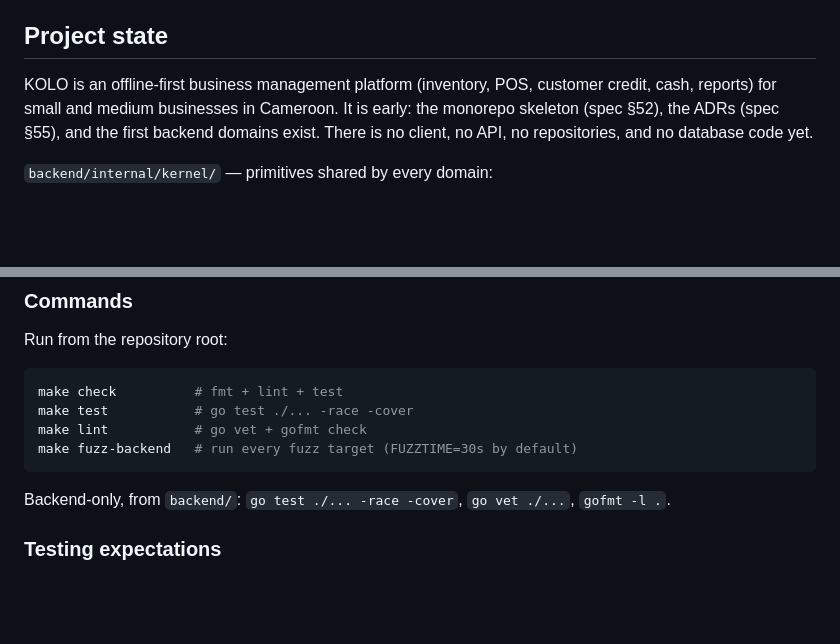
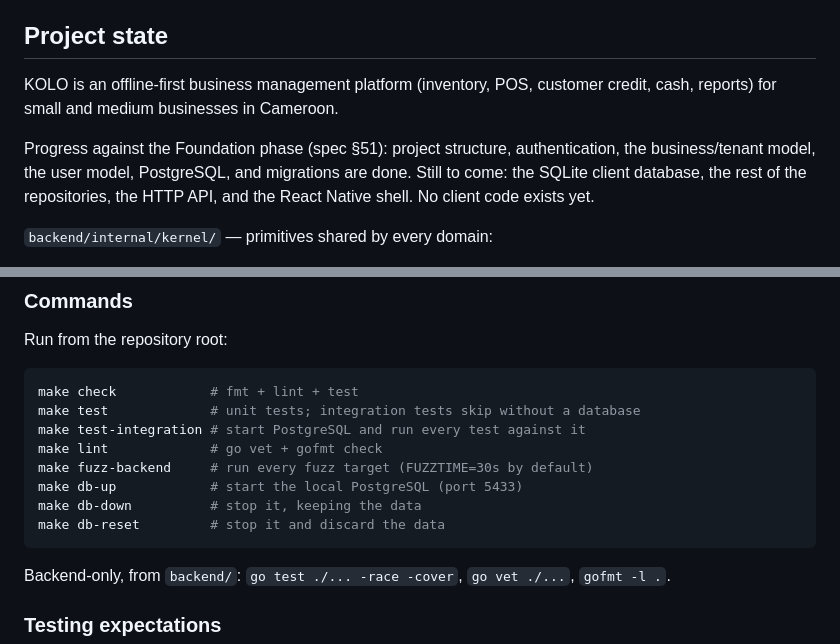
Before and after one commit to vanillaiice/kolo, a Markdown page: CLAUDE.md, 2 parts joined by grey strips. Rendered like a GitHub page; blank space fills up the shorter version.

Commit message:
Refresh CLAUDE.md project state and command list
The state summary still claimed there were no repositories and no
database code, and the command list predated the database targets.

Co-Authored-By: Claude Opus 5 <noreply@anthropic.com>

````diff
--- a/CLAUDE.md
+++ b/CLAUDE.md
@@ -4,7 +4,9 @@ This file provides guidance to Claude Code (claude.ai/code) when working with co
 
 ## Project state
 
-KOLO is an offline-first business management platform (inventory, POS, customer credit, cash, reports) for small and medium businesses in Cameroon. It is early: the monorepo skeleton (spec §52), the ADRs (spec §55), and the first backend domains exist. There is no client, no API, no repositories, and no database code yet.
+KOLO is an offline-first business management platform (inventory, POS, customer credit, cash, reports) for small and medium businesses in Cameroon.
+
+Progress against the Foundation phase (spec §51): project structure, authentication, the business/tenant model, the user model, PostgreSQL, and migrations are done. Still to come: the SQLite client database, the rest of the repositories, the HTTP API, and the React Native shell. No client code exists yet.
 
 `backend/internal/kernel/` — primitives shared by every domain:
 
@@ -35,10 +37,14 @@ Entities keep their fields unexported behind accessors and cross the persistence
 Run from the repository root:
 
 ```sh
-make check          # fmt + lint + test
-make test           # go test ./... -race -cover
-make lint           # go vet + gofmt check
-make fuzz-backend   # run every fuzz target (FUZZTIME=30s by default)
+make check            # fmt + lint + test
+make test             # unit tests; integration tests skip without a database
+make test-integration # start PostgreSQL and run every test against it
+make lint             # go vet + gofmt check
+make fuzz-backend     # run every fuzz target (FUZZTIME=30s by default)
+make db-up            # start the local PostgreSQL (port 5433)
+make db-down          # stop it, keeping the data
+make db-reset         # stop it and discard the data
 ```
 
 Backend-only, from `backend/`: `go test ./... -race -cover`, `go vet ./...`, `gofmt -l .`.
````
